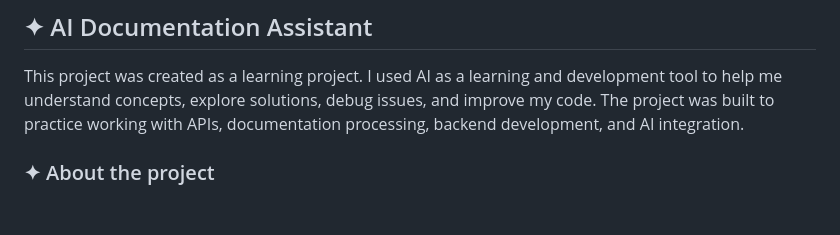
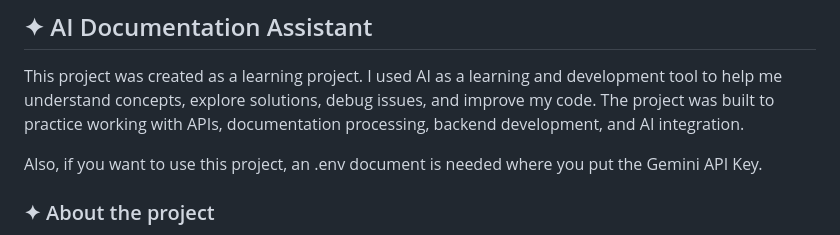
Before and after one commit to erimia-anca/ai-documentation-assistant, a Markdown page: README.md, the part around the change. Drawn GitHub-style; blank space fills up the shorter version.

```diff
--- a/README.md
+++ b/README.md
@@ -1,5 +1,7 @@
 ## ✦ AI Documentation Assistant
 This project was created as a learning project. I used AI as a learning and development tool to help me understand concepts, explore solutions, debug issues, and improve my code. The project was built to practice working with APIs, documentation processing, backend development, and AI integration.
+
+Also, if you want to use this project, an .env document is needed where you put the Gemini API Key.
 
 ### ✦ About the project
 AI Documentation Assistant is an AI-powered application that allows users to ask questions about a project's documentation and receive answers based on the available documentation files, in this case README.md and INSTALL.md.
```
